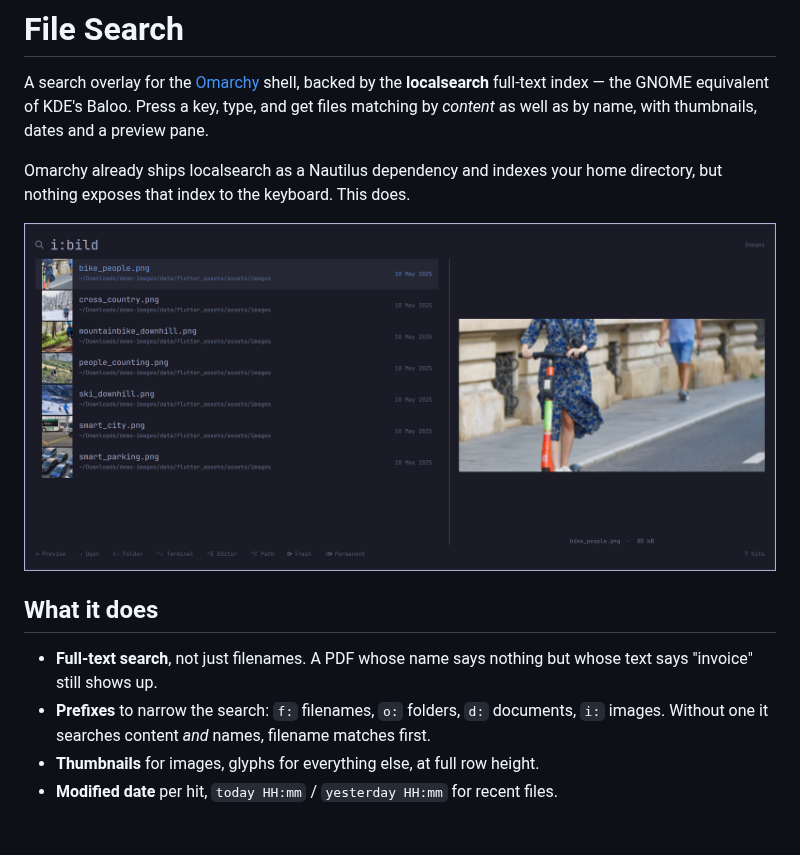
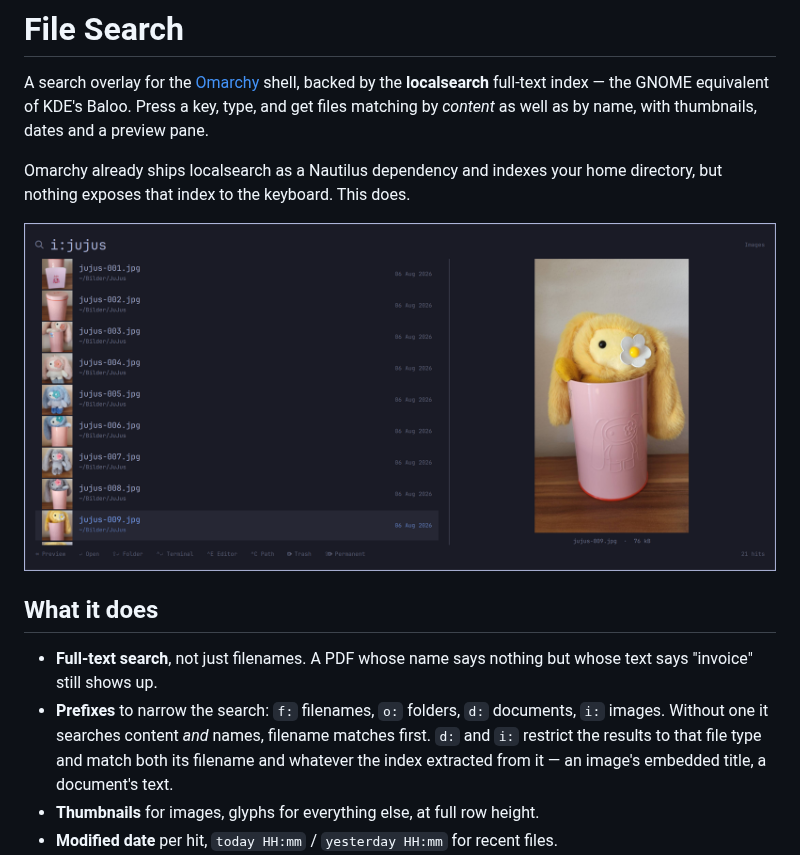
Before and after one commit to corck/omarchy-filesearch, a Markdown page: README.md, the part around the change. Rendered like a GitHub page; pictures changed too: preview.png; blank space fills up the shorter version.

Commit message:
Make the d: and i: prefixes match filenames too
localsearch's --images and --documents filters search only what the extractor
pulled out of a file: an image's dc:title, a document's text. Neither ever
looks at the filename, so "i:holiday" came up empty for a folder full of
holiday photos, which reads as broken rather than as a narrow filter.

Both modes now also run a --files pass and keep the rows whose extension fits
the type, so the prefix means "results of this type" and matches names as well
as content. Verified: i:jujus went from 0 hits to 21, i:bild from 7 to 40, and
d:rechnung still returns documents only (38 pdf, 2 xlsx).

Also replaces the preview with images the author owns.

Co-Authored-By: Claude Opus 5 (1M context) <noreply@anthropic.com>

```diff
--- a/README.md
+++ b/README.md
@@ -16,7 +16,9 @@ home directory, but nothing exposes that index to the keyboard. This does.
   whose text says "invoice" still shows up.
 - **Prefixes** to narrow the search: `f:` filenames, `o:` folders,
   `d:` documents, `i:` images. Without one it searches content *and* names,
-  filename matches first.
+  filename matches first. `d:` and `i:` restrict the results to that file type
+  and match both its filename and whatever the index extracted from it — an
+  image's embedded title, a document's text.
 - **Thumbnails** for images, glyphs for everything else, at full row height.
 - **Modified date** per hit, `today HH:mm` / `yesterday HH:mm` for recent files.
 - **Preview pane** on <kbd>Tab</kbd>: images enlarged, folders listed and
```
Also changed, not shown: 1 other file.
